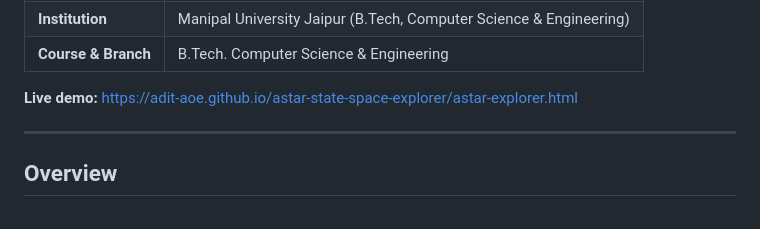
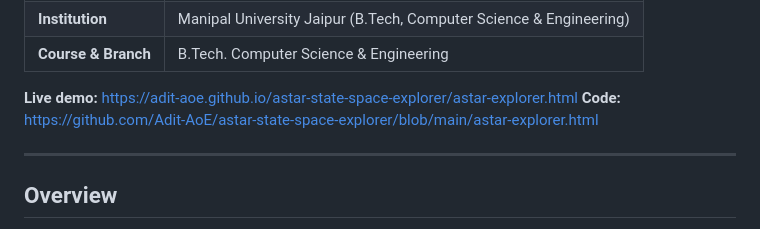
Before and after one commit to Adit-AoE/astar-state-space-explorer, a Markdown page: README.md, the part around the change. Rendered like a GitHub page.

```diff
--- a/README.md
+++ b/README.md
@@ -12,6 +12,7 @@
 | **Course & Branch** | B.Tech. Computer Science & Engineering |
 
 **Live demo:** https://adit-aoe.github.io/astar-state-space-explorer/astar-explorer.html
+**Code:** https://github.com/Adit-AoE/astar-state-space-explorer/blob/main/astar-explorer.html
 
 ---
 
```
